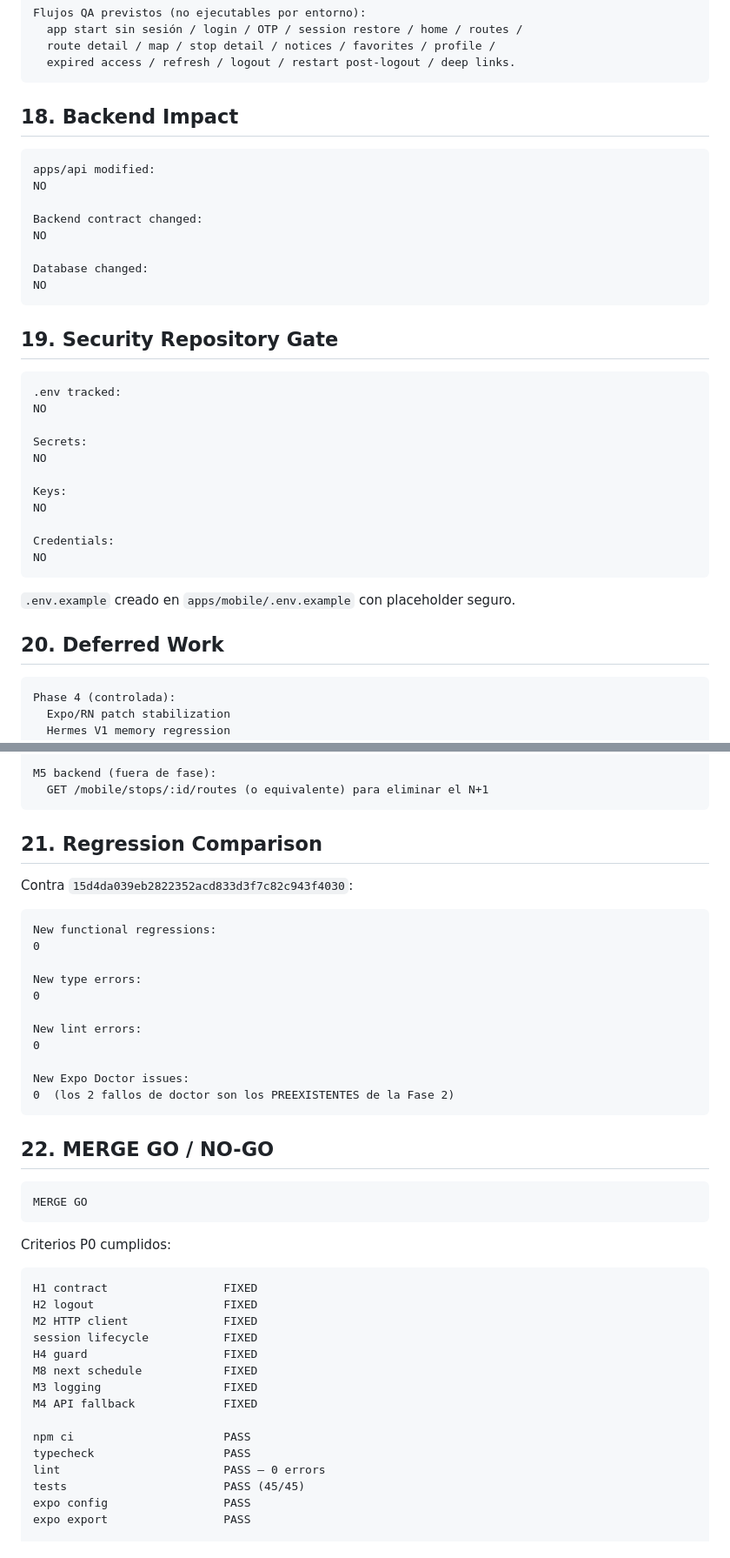
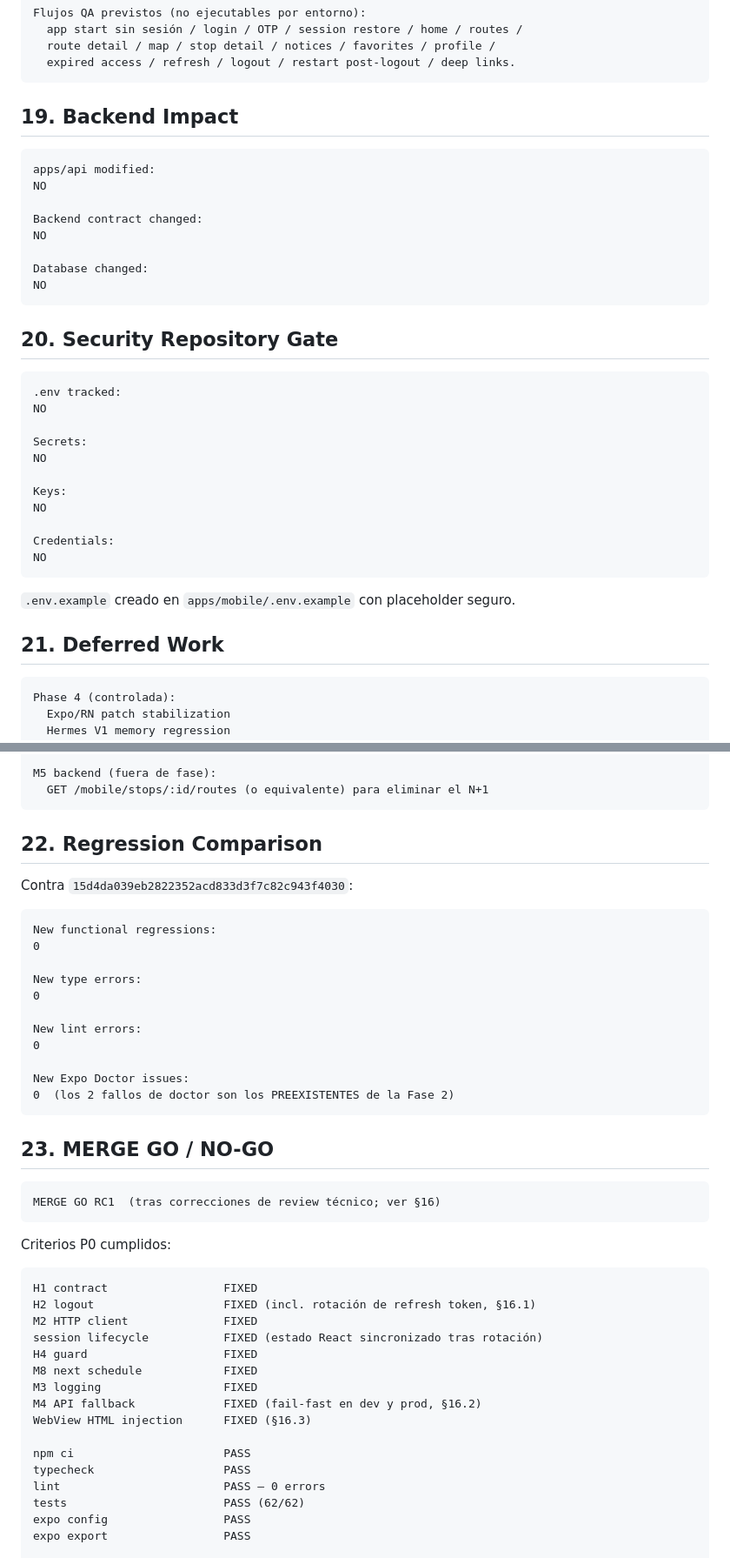
Before and after one commit to C4rlos-Mor4n/ups-expresos, a Markdown page: docs/MOBILE_PHASE_3_FUNCTIONAL_STABILIZATION_REPORT.md, 2 parts joined by grey strips. Shown at 87% size. GitHub-like rendering.

````diff
--- a/docs/MOBILE_PHASE_3_FUNCTIONAL_STABILIZATION_REPORT.md
+++ b/docs/MOBILE_PHASE_3_FUNCTIONAL_STABILIZATION_REPORT.md
@@ -319,7 +391,7 @@ Flujos QA previstos (no ejecutables por entorno):
   expired access / refresh / logout / restart post-logout / deep links.
 ```
 
-## 18. Backend Impact
+## 19. Backend Impact
 
 ```text
 apps/api modified:
@@ -332,7 +404,7 @@ Database changed:
 NO
 ```
 
-## 19. Security Repository Gate
+## 20. Security Repository Gate
 
 ```text
 .env tracked:
@@ -350,7 +422,7 @@ NO
 
 `.env.example` creado en `apps/mobile/.env.example` con placeholder seguro.
 
-## 20. Deferred Work
+## 21. Deferred Work
 
 ```text
 Phase 4 (controlada):
@@ -370,7 +442,7 @@ M5 backend (fuera de fase):
   GET /mobile/stops/:id/routes (o equivalente) para eliminar el N+1
 ```
 
-## 21. Regression Comparison
+## 22. Regression Comparison
 
 Contra `15d4da039eb2822352acd833d3f7c82c943f4030`:
 
@@ -388,28 +460,29 @@ New Expo Doctor issues:
 0  (los 2 fallos de doctor son los PREEXISTENTES de la Fase 2)
 ```
 
-## 22. MERGE GO / NO-GO
+## 23. MERGE GO / NO-GO
 
 ```text
-MERGE GO
+MERGE GO RC1  (tras correcciones de review técnico; ver §16)
 ```
 
 Criterios P0 cumplidos:
 
 ```text
 H1 contract                 FIXED
-H2 logout                   FIXED
+H2 logout                   FIXED (incl. rotación de refresh token, §16.1)
 M2 HTTP client              FIXED
-session lifecycle           FIXED
+session lifecycle           FIXED (estado React sincronizado tras rotación)
 H4 guard                    FIXED
 M8 next schedule            FIXED
 M3 logging                  FIXED
-M4 API fallback             FIXED
+M4 API fallback             FIXED (fail-fast en dev y prod, §16.2)
+WebView HTML injection      FIXED (§16.3)
 
 npm ci                      PASS
 typecheck                   PASS
 lint                        PASS — 0 errors
-tests                       PASS (45/45)
+tests                       PASS (62/62)
 expo config                 PASS
 expo export                 PASS
 
````
Also changed, not shown: other parts of docs/MOBILE_PHASE_3_FUNCTIONAL_STABILIZATION_REPORT.md (+82 -10 lines).
